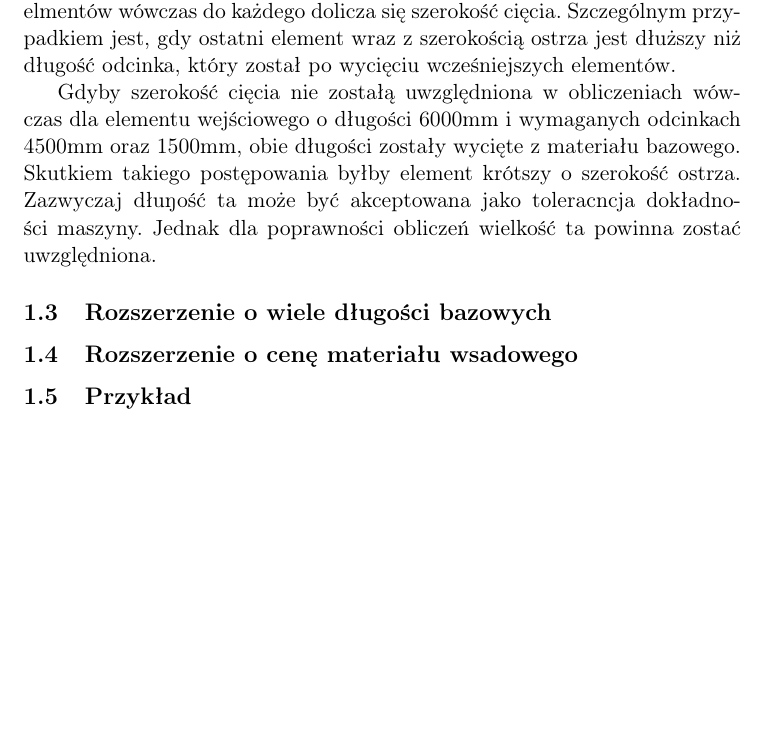
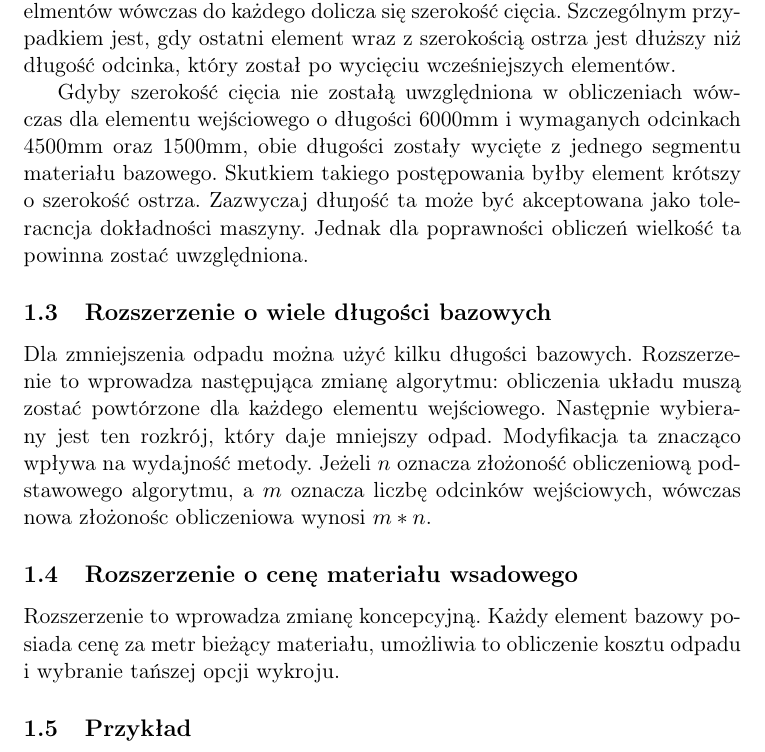
Before and after one commit to jpelczar/PracaMagisterska, a LaTeX document (tex/brutal_force.tex, which reads tex/brutal_force_content.tex): part of page 2 of 2, cut so that both start at the same text, the shorter picture padded with empty space. Compiled offline with pdfLaTeX.

Commit message:
Added many base lengths and material price

```diff
--- a/tex/brutal_force_content.tex
+++ b/tex/brutal_force_content.tex
@@ -18,13 +18,18 @@ Każdy element wyjściowy posiada określoną liczebność jaką powinien osi
 Po zakończeniu przebiegu algorytmu dla danego układu wykrojów określa się ile razy dana aktywność może zostać użyta. Można to wyznaczyć poprzez obliczenie $g = min\{z_i/a_i\}, i \in {0,..,m}$, gdzie $z$ to pozostała ilość wykrojów elementu $i$, $a$ to ilość wykrojów elementu $i$ w danej aktywności. Następnie zmniejsza się o $g$ licznik dostępnych odcinków danego elementu dla którego $a_i > 0$.
 
 Cały proces powtarzany jest do momentu aż wszytskie wymagane elementy zostaną wycięte.
+
 \subsection{Rozszerzenie o szerokość cięcia}
 W warunkach rzeczywistych elementy wycinane są za pomocą ostrza które ma niezerową szerokość. Wówczas metodę obliczania należy rozszerzyć jeśli ma odpowiadać warunkom rzeczywistym. Szerokość cięcia wlicza się w odpad. Jest kilka przypadków wliczania szerokości ostrza.
 
 Jeżeli element jest równy długości bazowej wówczas nie wlicza się szerokości cięcia. Natomiast jeżeli materiał bazowy ma zostać pocięty na kilka elmentów wówczas do każdego dolicza się szerokość cięcia. Szczególnym przypadkiem jest, gdy ostatni element wraz z szerokością ostrza jest dłuższy niż długość odcinka, który został po wycięciu wcześniejszych elementów.
 
-Gdyby szerokość cięcia nie zostałą uwzględniona w obliczeniach wówczas dla elementu wejściowego o długości 6000mm i wymaganych odcinkach 4500mm oraz 1500mm, obie długości zostały wycięte z materiału bazowego. Skutkiem takiego postępowania byłby element krótszy o szerokość ostrza. Zazwyczaj dłuŋość ta może być akceptowana jako toleracncja dokładności maszyny. Jednak dla poprawności obliczeń wielkość ta powinna zostać uwzględniona.
+Gdyby szerokość cięcia nie zostałą uwzględniona w obliczeniach wówczas dla elementu wejściowego o długości 6000mm i wymaganych odcinkach 4500mm oraz 1500mm, obie długości zostały wycięte z jednego segmentu materiału bazowego. Skutkiem takiego postępowania byłby element krótszy o szerokość ostrza. Zazwyczaj dłuŋość ta może być akceptowana jako toleracncja dokładności maszyny. Jednak dla poprawności obliczeń wielkość ta powinna zostać uwzględniona.
 
 \subsection{Rozszerzenie o wiele długości bazowych}
+Dla zmniejszenia odpadu można użyć kilku długości bazowych. Rozszerzenie to wprowadza następująca zmianę algorytmu: obliczenia układu muszą zostać powtórzone dla każdego elementu wejściowego. Następnie wybierany jest ten rozkrój, który daje mniejszy odpad. Modyfikacja ta znacząco wpływa na wydajność metody. Jeżeli $n$ oznacza złożoność obliczeniową podstawowego algorytmu, a $m$ oznacza liczbę odcinków wejściowych, wówczas nowa złożonośc obliczeniowa wynosi $m*n$.
+
 \subsection{Rozszerzenie o cenę materiału wsadowego}
+Rozszerzenie to wprowadza zmianę koncepcyjną. Każdy element bazowy posiada cenę za metr bieżący materiału, umożliwia to obliczenie kosztu odpadu i wybranie tańszej opcji wykroju.
+
 \subsection{Przykład}
```
Also changed, not shown: pdf/brutal_force.pdf, pdf/praca_magisterska.pdf.
